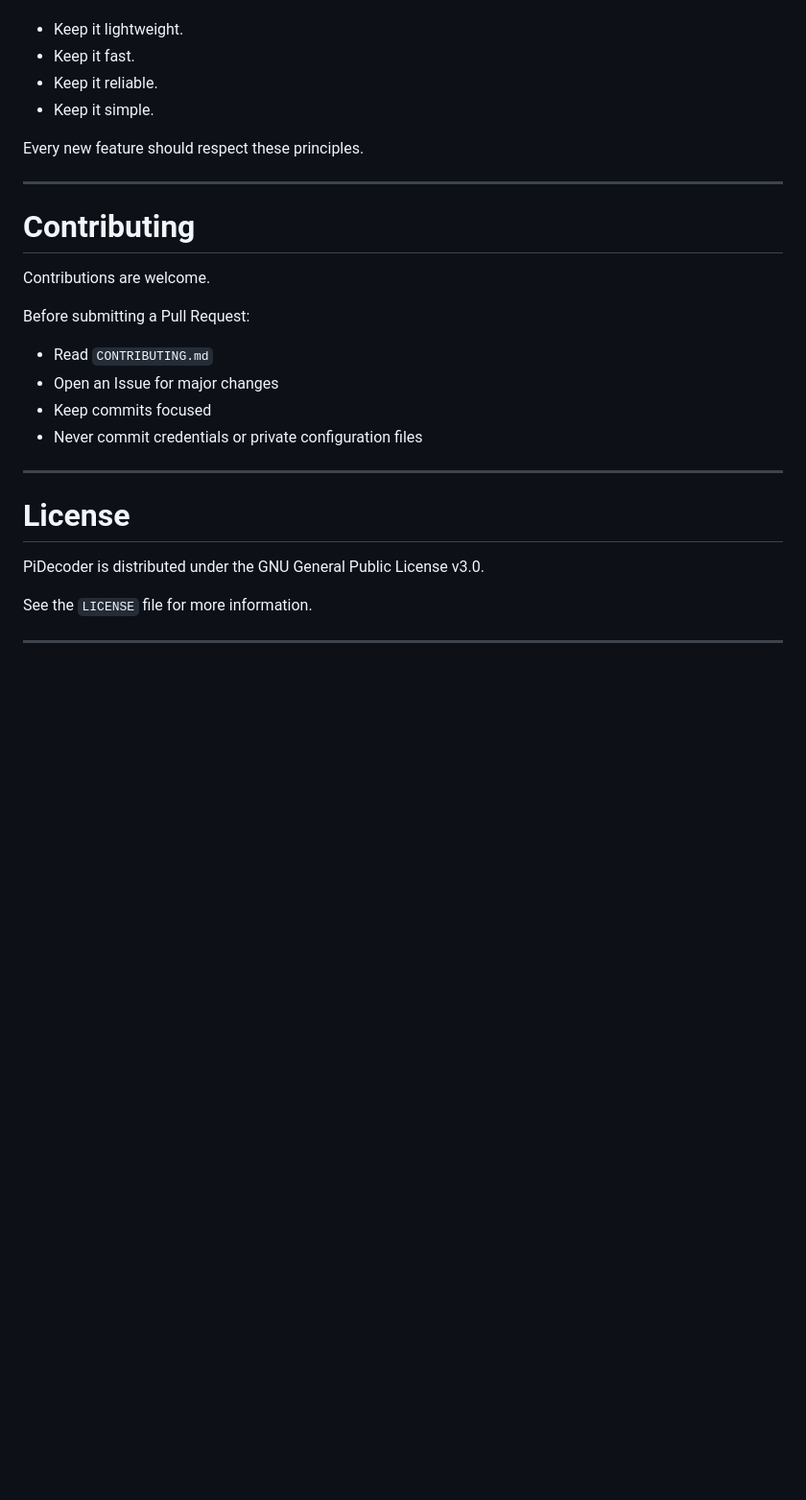
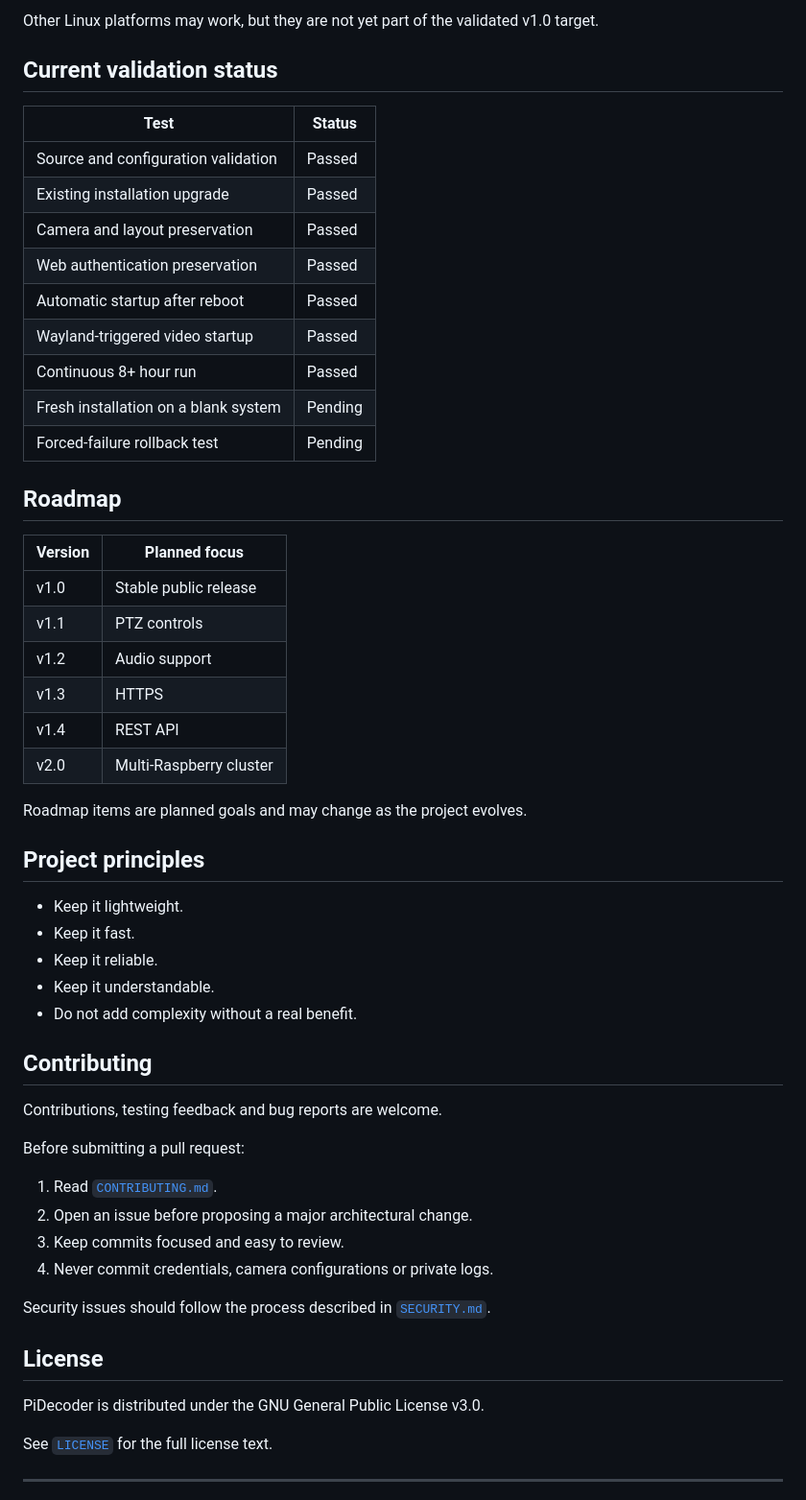
Before and after one commit to PiDecoder/PiDecoder, a Markdown page: README.md, the part around one of its changes. Shown at 96% size. GitHub-like rendering; blank space fills up the shorter version.

```diff
--- a/README.md
+++ b/README.md
@@ -153,31 +196,58 @@ PiDecoder follows a few simple principles:
+Other Linux platforms may work, but they are not yet part of the validated v1.0 target.
+
+## Current validation status
+
+| Test | Status |
+|---|---|
+| Source and configuration validation | Passed |
+| Existing installation upgrade | Passed |
+| Camera and layout preservation | Passed |
+| Web authentication preservation | Passed |
+| Automatic startup after reboot | Passed |
+| Wayland-triggered video startup | Passed |
+| Continuous 8+ hour run | Passed |
+| Fresh installation on a blank system | Pending |
+| Forced-failure rollback test | Pending |
+
+## Roadmap
+
+| Version | Planned focus |
+|---|---|
+| v1.0 | Stable public release |
+| v1.1 | PTZ controls |
+| v1.2 | Audio support |
+| v1.3 | HTTPS |
+| v1.4 | REST API |
+| v2.0 | Multi-Raspberry cluster |
+
+Roadmap items are planned goals and may change as the project evolves.
+
+## Project principles
 
 - Keep it lightweight.
 - Keep it fast.
 - Keep it reliable.
-- Keep it simple.
+- Keep it understandable.
+- Do not add complexity without a real benefit.
 
-Every new feature should respect these principles.
+## Contributing
 
----
+Contributions, testing feedback and bug reports are welcome.
 
-# Contributing
+Before submitting a pull request:
 
-Contributions are welcome.
+1. Read [`CONTRIBUTING.md`](CONTRIBUTING.md).
+2. Open an issue before proposing a major architectural change.
+3. Keep commits focused and easy to review.
+4. Never commit credentials, camera configurations or private logs.
 
-Before submitting a Pull Request:
+Security issues should follow the process described in [`SECURITY.md`](SECURITY.md).
 
-- Read `CONTRIBUTING.md`
-- Open an Issue for major changes
-- Keep commits focused
-- Never commit credentials or private configuration files
-
----
-
-# License
+## License
 
 PiDecoder is distributed under the GNU General Public License v3.0.
 
-See the `LICENSE` file for more information.
+See [`LICENSE`](LICENSE) for the full license text.
 
 ---
 
```
Also changed, not shown: other parts of README.md (+153 -111 lines).
